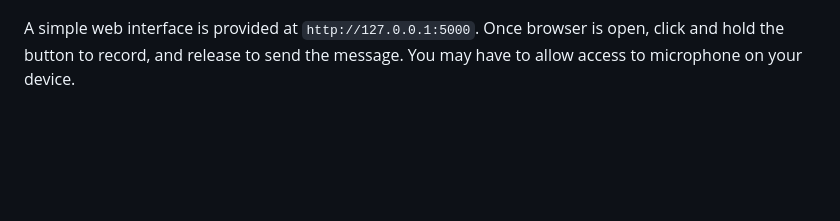
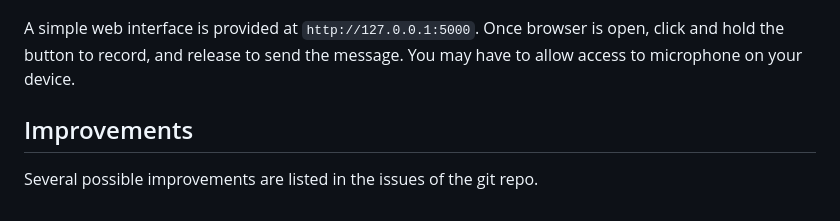
Before and after one commit to damithsenanayake/mecha-reception, a Markdown page: README.md, the part around the change. GitHub-like rendering; blank space fills up the shorter version.

Commit message:
docs: improvements

````diff
--- a/README.md
+++ b/README.md
@@ -72,3 +72,7 @@ python -m app.app
 ```
 
 A simple web interface is provided at `http://127.0.0.1:5000`. Once browser is open, click and hold the button to record, and release to send the message. You may have to allow access to microphone on your device.
+
+## Improvements
+
+Several possible improvements are listed in the issues of the git repo.
````
